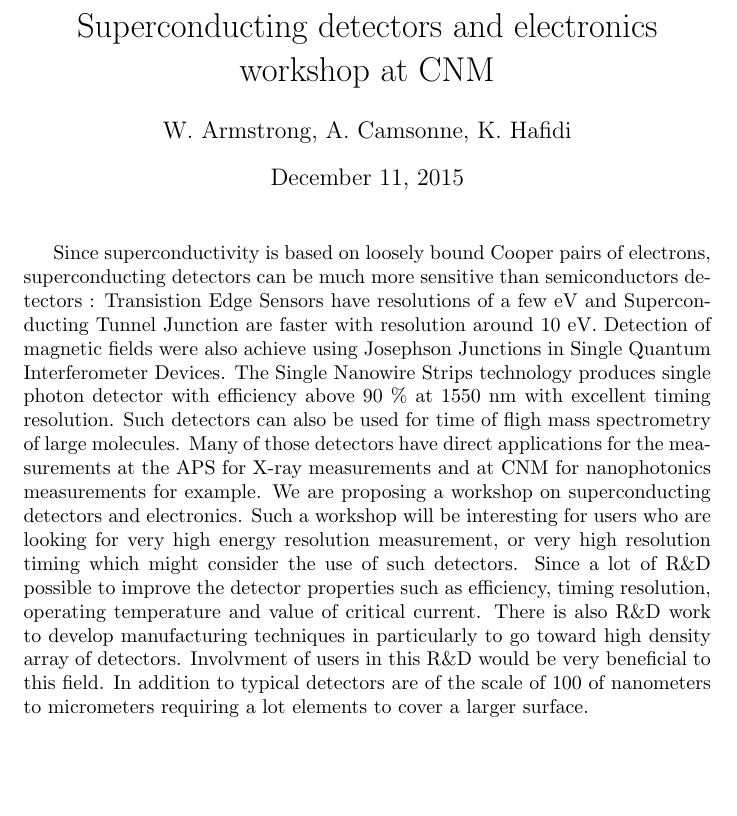
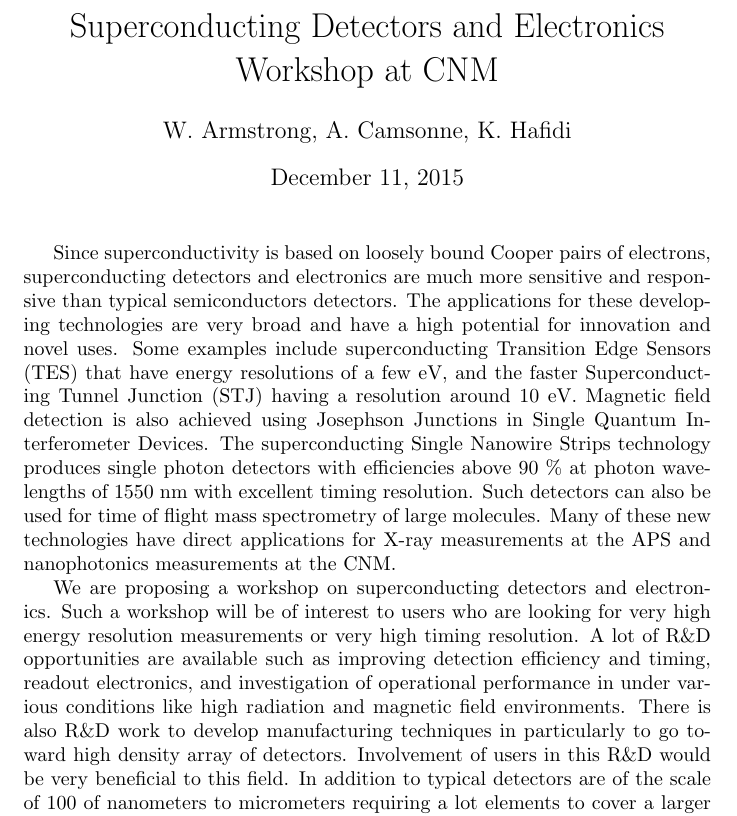
Before and after one commit to camsonne/CNMworkshop, a LaTeX document (cnm-workshop.tex): part of the page, cut so that both start at the same text, the shorter picture padded with empty space. Compiled offline with pdfLaTeX.

Commit message:
modified:   cnm-workshop.tex

```diff
--- a/cnm-workshop.tex
+++ b/cnm-workshop.tex
@@ -1,11 +1,35 @@
 \documentclass{article}
-\title{Superconducting detectors and electronics workshop at CNM}
+\title{Superconducting Detectors and Electronics Workshop at CNM}
 \author{W. Armstrong, A. Camsonne, K. Hafidi}
 \begin{document}
+
 \maketitle
-Since superconductivity is based on loosely bound Cooper pairs of electrons, superconducting detectors can be much more sensitive than semiconductors detectors : Transistion Edge Sensors have resolutions of a few eV and Superconducting Tunnel Junction are faster with resolution around 10 eV. Detection of magnetic fields were also achieve using Josephson Junctions in Single Quantum Interferometer Devices. The Single Nanowire Strips technology produces single photon detector with efficiency above 90 \% at 1550 nm with excellent timing resolution. Such detectors can also be used for time of fligh mass spectrometry of large molecules.
-Many of those detectors have direct applications for the measurements at the APS for X-ray measurements and at CNM for nanophotonics measurements for example.
+
+Since superconductivity is based on loosely bound Cooper pairs of electrons,
+superconducting detectors and electronics are much more sensitive and
+responsive than typical semiconductors detectors. The applications for these
+developing technologies are very broad and have a high potential for
+innovation and novel uses. Some examples include superconducting Transition Edge
+Sensors (TES) that have energy resolutions of a few eV, and the faster
+Superconducting Tunnel Junction (STJ) having a resolution around 10 eV.
+Magnetic field detection is also achieved using Josephson Junctions in Single
+Quantum Interferometer Devices. The superconducting Single Nanowire Strips
+technology produces single photon detectors with efficiencies above 90 \% at
+photon wavelengths of 1550 nm with excellent timing resolution.  Such detectors
+can also be used for time of flight mass spectrometry of large molecules.  Many
+of these new technologies have direct applications for X-ray measurements at
+the APS and nanophotonics measurements at the CNM.
+
 We are proposing a workshop on superconducting detectors and electronics.
-Such a workshop will be interesting for users who are looking for very high energy resolution measurement, or very high resolution timing which might consider the use of such detectors.
-Since a lot of R\&D possible to improve the detector properties such as efficiency, timing resolution, operating temperature and value of critical current. There is also R\&D work to develop manufacturing techniques in particularly to go toward high density array of detectors. Involvment of users in this R\&D would be  very beneficial to this field. In addition to  typical detectors are of the scale of 100 of nanometers to micrometers requiring a lot elements to cover a larger surface.
+Such a workshop will be of interest to users who are looking for very high
+energy resolution measurements or very high timing resolution. A lot of R\&D
+opportunities are available such as improving detection efficiency and timing,
+readout electronics, and investigation of operational performance in under
+various conditions like high radiation and magnetic field environments.
+There is also R\&D work to develop manufacturing techniques in particularly to
+go toward high density array of detectors. Involvement of users in this R\&D
+would be very beneficial to this field. In addition to  typical detectors are
+of the scale of 100 of nanometers to micrometers requiring a lot elements to
+cover a larger surface.
+
 \end{document}
```
